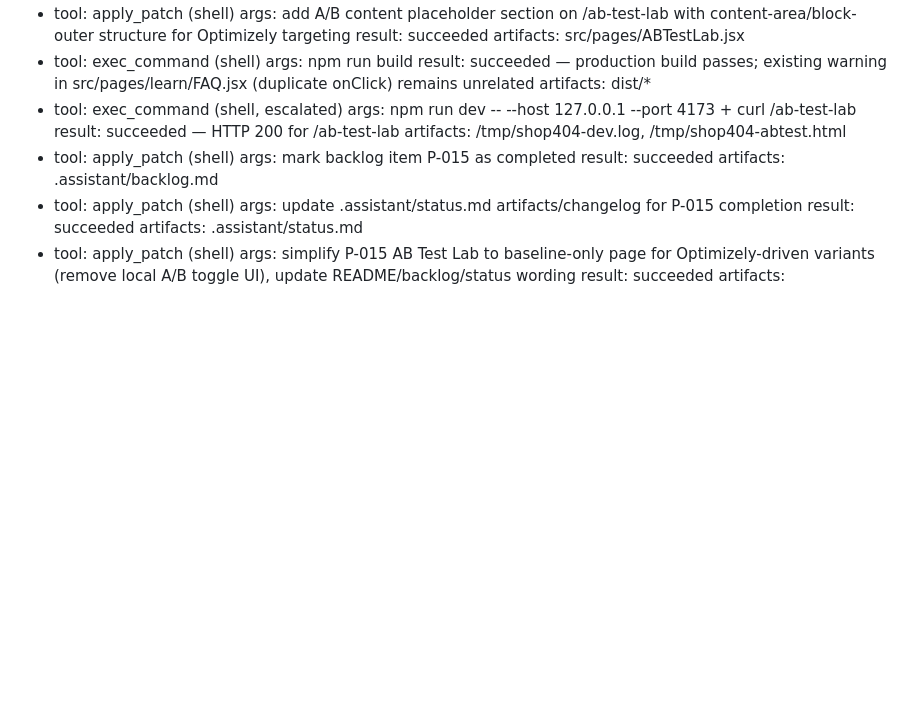
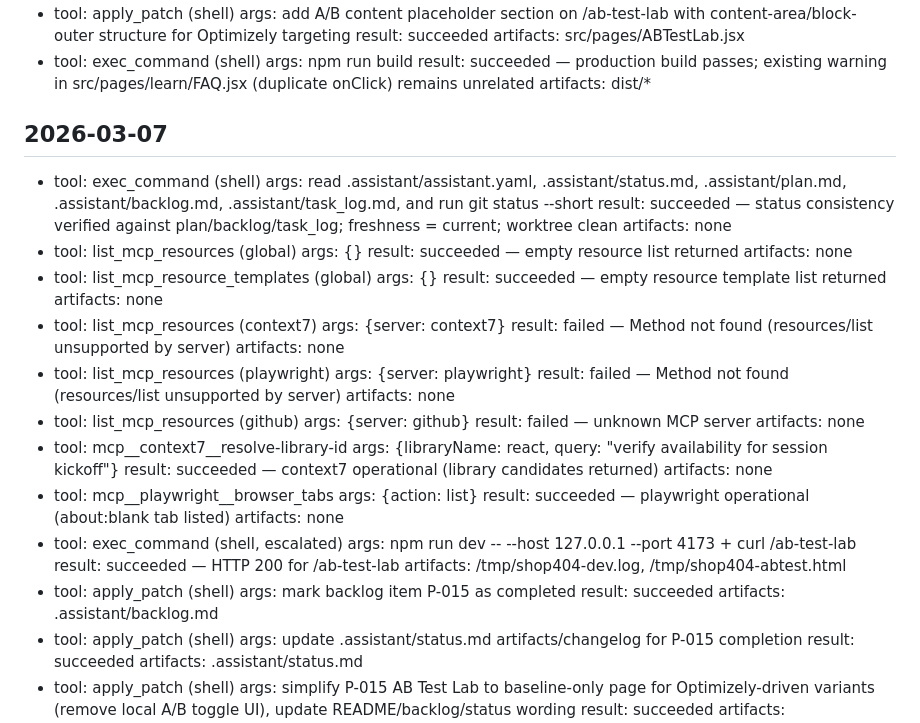
Before and after one commit to Puttrix/shop404, a Markdown page: .assistant/task_log.md, the part around the change. Rendered like a GitHub page; blank space fills up the shorter version.

Commit message:
feat: Update status and task log with latest session kickoff results and resource checks

```diff
--- a/.assistant/task_log.md
+++ b/.assistant/task_log.md
@@ -178,6 +178,40 @@
   args: npm run build
   result: succeeded — production build passes; existing warning in src/pages/learn/FAQ.jsx (duplicate onClick) remains unrelated
   artifacts: dist/*
+
+## 2026-03-07
+- tool: exec_command (shell)
+  args: read .assistant/assistant.yaml, .assistant/status.md, .assistant/plan.md, .assistant/backlog.md, .assistant/task_log.md, and run git status --short
+  result: succeeded — status consistency verified against plan/backlog/task_log; freshness = current; worktree clean
+  artifacts: none
+- tool: list_mcp_resources (global)
+  args: {}
+  result: succeeded — empty resource list returned
+  artifacts: none
+- tool: list_mcp_resource_templates (global)
+  args: {}
+  result: succeeded — empty resource template list returned
+  artifacts: none
+- tool: list_mcp_resources (context7)
+  args: {server: context7}
+  result: failed — Method not found (resources/list unsupported by server)
+  artifacts: none
+- tool: list_mcp_resources (playwright)
+  args: {server: playwright}
+  result: failed — Method not found (resources/list unsupported by server)
+  artifacts: none
+- tool: list_mcp_resources (github)
+  args: {server: github}
+  result: failed — unknown MCP server
+  artifacts: none
+- tool: mcp__context7__resolve-library-id
+  args: {libraryName: react, query: "verify availability for session kickoff"}
+  result: succeeded — context7 operational (library candidates returned)
+  artifacts: none
+- tool: mcp__playwright__browser_tabs
+  args: {action: list}
+  result: succeeded — playwright operational (about:blank tab listed)
+  artifacts: none
 - tool: exec_command (shell, escalated)
   args: npm run dev -- --host 127.0.0.1 --port 4173 + curl /ab-test-lab
   result: succeeded — HTTP 200 for /ab-test-lab
```
Also changed, not shown: .assistant/status.md (+2 -1 lines).
